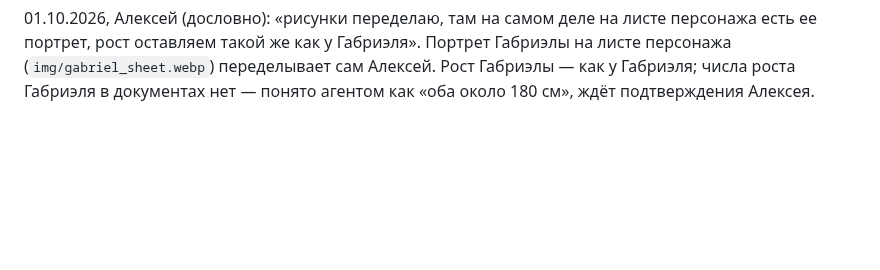
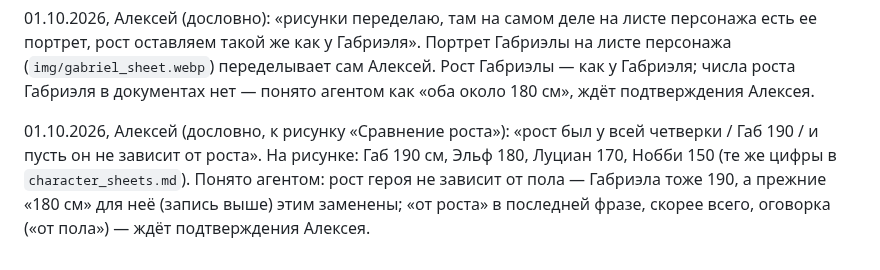
Before and after one commit to alexeynovopashin-lab/cursed-sword, a Markdown page: DECISIONS.md, the part around the change. Drawn GitHub-style; blank space fills up the shorter version.

Commit message:
Рост четверки: 190 / 180 / 170 / 150, не зависит от пола
Co-Authored-By: Claude Sonnet 5.5 <noreply@anthropic.com>

```diff
--- a/DECISIONS.md
+++ b/DECISIONS.md
@@ -827,3 +827,10 @@ bible §1 и §5, NEXT_SESSION. Что именно взять у Лайоса (
 Портрет Габриэлы на листе персонажа (`img/gabriel_sheet.webp`) переделывает
 сам Алексей. Рост Габриэлы — как у Габриэля; числа роста Габриэля в документах
 нет — понято агентом как «оба около 180 см», ждёт подтверждения Алексея.
+
+01.10.2026, Алексей (дословно, к рисунку «Сравнение роста»): «рост был у всей
+четверки / Габ 190 / и пусть он не зависит от роста». На рисунке: Габ 190 см,
+Эльф 180, Луциан 170, Нобби 150 (те же цифры в `character_sheets.md`). Понято
+агентом: рост героя не зависит от пола — Габриэла тоже 190, а прежние «180 см»
+для неё (запись выше) этим заменены; «от роста» в последней фразе, скорее
+всего, оговорка («от пола») — ждёт подтверждения Алексея.
```
